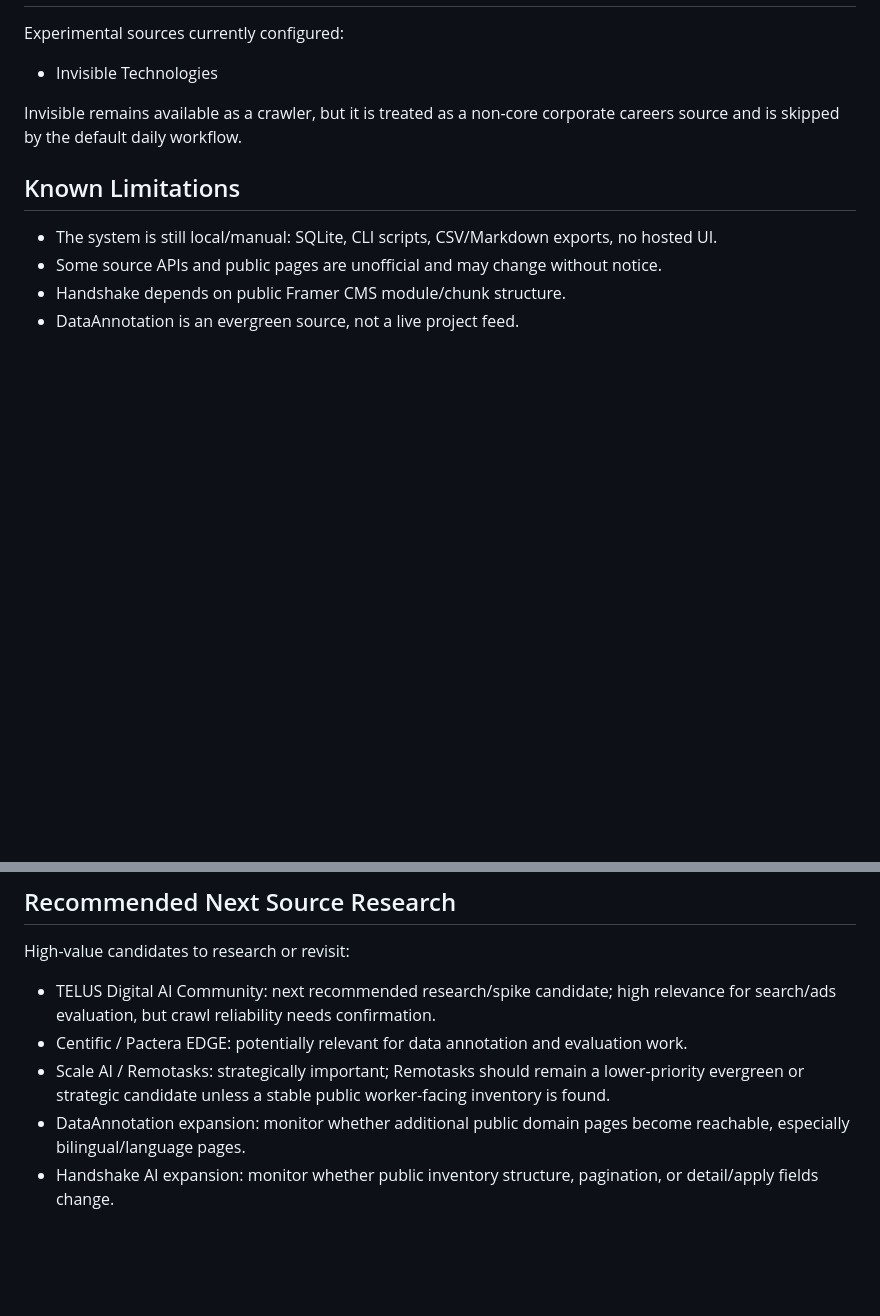
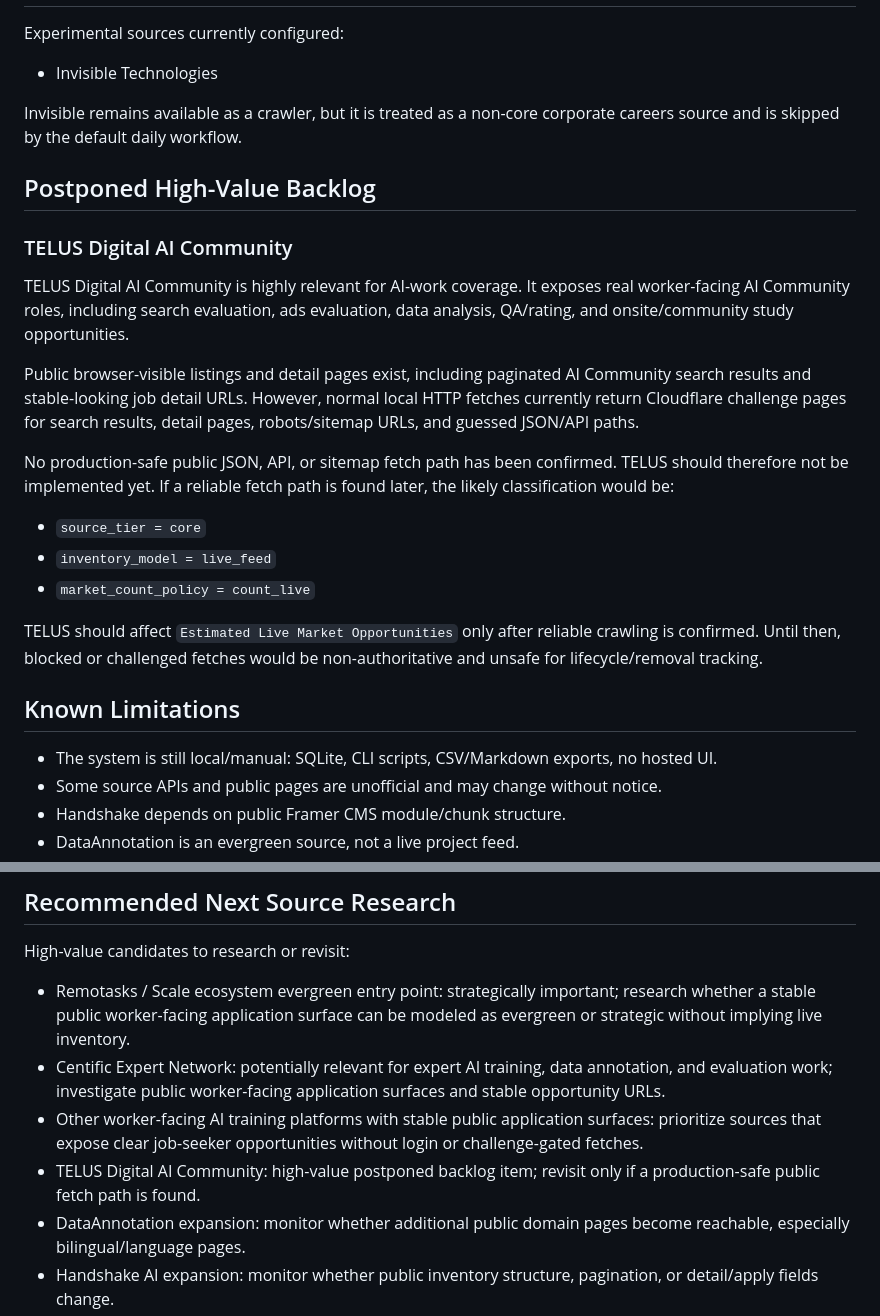
Before and after one commit to danilorg11/wahojobs-ai-tracker, a Markdown page: PROJECT_STATUS.md, 2 parts joined by grey strips. Drawn GitHub-style; blank space fills up the shorter version.

Commit message:
Document TELUS AI Community backlog status

```diff
--- a/PROJECT_STATUS.md
+++ b/PROJECT_STATUS.md
@@ -128,6 +128,22 @@ Experimental sources currently configured:
 
 Invisible remains available as a crawler, but it is treated as a non-core corporate careers source and is skipped by the default daily workflow.
 
+## Postponed High-Value Backlog
+
+### TELUS Digital AI Community
+
+TELUS Digital AI Community is highly relevant for AI-work coverage. It exposes real worker-facing AI Community roles, including search evaluation, ads evaluation, data analysis, QA/rating, and onsite/community study opportunities.
+
+Public browser-visible listings and detail pages exist, including paginated AI Community search results and stable-looking job detail URLs. However, normal local HTTP fetches currently return Cloudflare challenge pages for search results, detail pages, robots/sitemap URLs, and guessed JSON/API paths.
+
+No production-safe public JSON, API, or sitemap fetch path has been confirmed. TELUS should therefore not be implemented yet. If a reliable fetch path is found later, the likely classification would be:
+
+- `source_tier = core`
+- `inventory_model = live_feed`
+- `market_count_policy = count_live`
+
+TELUS should affect `Estimated Live Market Opportunities` only after reliable crawling is confirmed. Until then, blocked or challenged fetches would be non-authoritative and unsafe for lifecycle/removal tracking.
+
 ## Known Limitations
 
 - The system is still local/manual: SQLite, CLI scripts, CSV/Markdown exports, no hosted UI.
@@ -144,9 +160,10 @@ Invisible remains available as a crawler, but it is treated as a non-core corpor
 
 High-value candidates to research or revisit:
 
-- TELUS Digital AI Community: next recommended research/spike candidate; high relevance for search/ads evaluation, but crawl reliability needs confirmation.
-- Centific / Pactera EDGE: potentially relevant for data annotation and evaluation work.
-- Scale AI / Remotasks: strategically important; Remotasks should remain a lower-priority evergreen or strategic candidate unless a stable public worker-facing inventory is found.
+- Remotasks / Scale ecosystem evergreen entry point: strategically important; research whether a stable public worker-facing application surface can be modeled as evergreen or strategic without implying live inventory.
+- Centific Expert Network: potentially relevant for expert AI training, data annotation, and evaluation work; investigate public worker-facing application surfaces and stable opportunity URLs.
+- Other worker-facing AI training platforms with stable public application surfaces: prioritize sources that expose clear job-seeker opportunities without login or challenge-gated fetches.
+- TELUS Digital AI Community: high-value postponed backlog item; revisit only if a production-safe public fetch path is found.
 - DataAnnotation expansion: monitor whether additional public domain pages become reachable, especially bilingual/language pages.
 - Handshake AI expansion: monitor whether public inventory structure, pagination, or detail/apply fields change.
 - Search evaluation platforms beyond Appen/RWS/Welocalize/TELUS: useful for broader coverage if public feeds exist.
```
